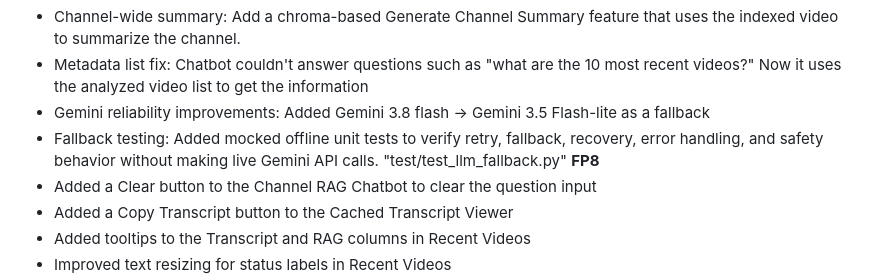
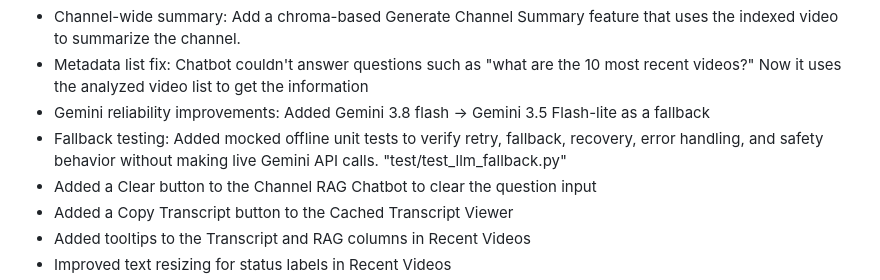
Before and after one commit to sjasthi/youtube-analyzer, a Markdown page: README.md, the part around the change. Rendered like a GitHub page.

Commit message:
Removed the FP8 merge mistake in FP9 location

```diff
--- a/README.md
+++ b/README.md
@@ -163,7 +163,6 @@
 - Metadata list fix: Chatbot couldn't answer questions such as "what are the 10 most recent videos?" Now it uses the analyzed video list to get the information
 - Gemini reliability improvements: Added Gemini 3.8 flash -> Gemini 3.5 Flash-lite as a fallback
 - Fallback testing: Added mocked offline unit tests to verify retry, fallback, recovery, error handling, and safety behavior without making live Gemini API calls. "test/test_llm_fallback.py"
-<b>FP8</b>
 - Added a Clear button to the Channel RAG Chatbot to clear the question input
 - Added a Copy Transcript button to the Cached Transcript Viewer
 - Added tooltips to the Transcript and RAG columns in Recent Videos
```
